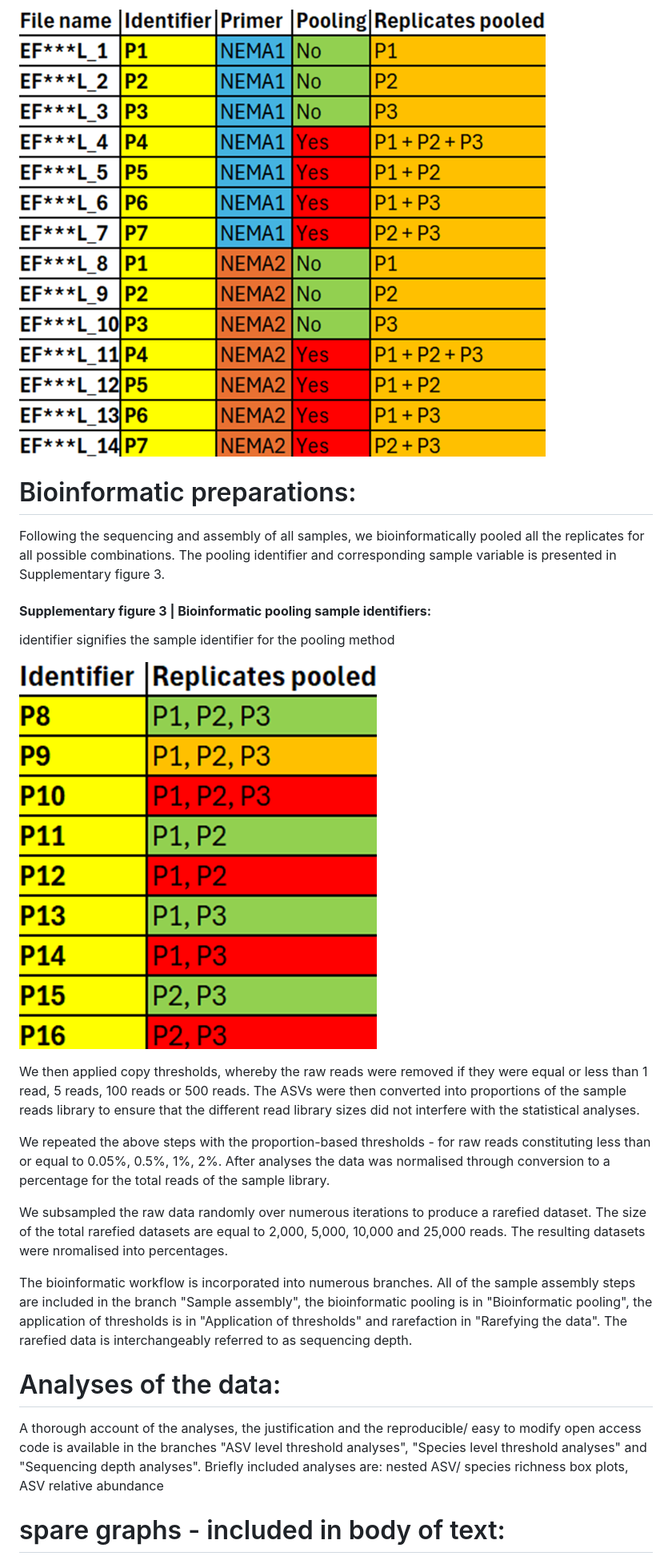
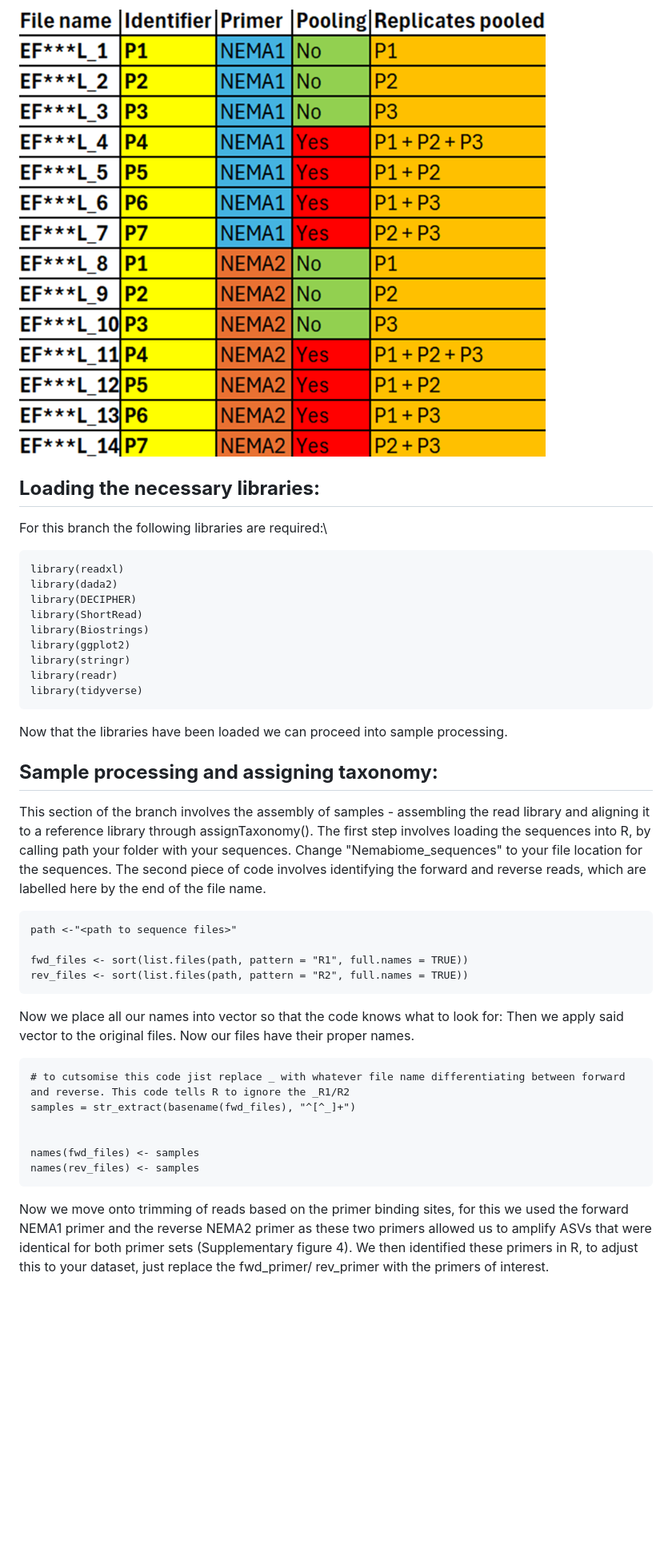
Before and after one commit to tsto3616/Lessons-learnt-amplicon-metabarcoding, a Markdown page: readme.md, the part around the change printed below. Shown: that part at 80% size. Drawn GitHub-style; blank space fills up the shorter version.

````diff
--- a/readme.md
+++ b/readme.md
@@ -31,29 +28,45 @@ The file name for the fasta files are present in the first column, The \*\*\* de
 
-### ![](images/clipboard-285113729.png)
+![](images/clipboard-285113729.png)
 
-###
+## **Loading the necessary libraries:**
 
-# Bioinformatic preparations:
+For this branch the following libraries are required:\
 
-Following the sequencing and assembly of all samples, we bioinformatically pooled all the replicates for all possible combinations. The pooling identifier and corresponding sample variable is presented in Supplementary figure 3.
+```
+library(readxl)
+library(dada2)
+library(DECIPHER)
+library(ShortRead)
+library(Biostrings)
+library(ggplot2)
+library(stringr)
+library(readr)
+library(tidyverse)
+```
 
-#### **Supplementary figure 3 \| Bioinformatic pooling sample identifiers:**
+Now that the libraries have been loaded we can proceed into sample processing.
 
-identifier signifies the sample identifier for the pooling method
+## **Sample processing and assigning taxonomy:**
 
-![](images/clipboard-3178431690.png)
+This section of the branch involves the assembly of samples - assembling the read library and aligning it to a reference library through assignTaxonomy(). The first step involves loading the sequences into R, by calling path your folder with your sequences. Change "Nemabiome_sequences" to your file location for the sequences. The second piece of code involves identifying the forward and reverse reads, which are labelled here by the end of the file name.
 
-We then applied copy thresholds, whereby the raw reads were removed if they were equal or less than 1 read, 5 reads, 100 reads or 500 reads. The ASVs were then converted into proportions of the sample reads library to ensure that the different read library sizes did not interfere with the statistical analyses.
+```
+path <-"<path to sequence files>"
 
-We repeated the above steps with the proportion-based thresholds - for raw reads constituting less than or equal to 0.05%, 0.5%, 1%, 2%. After analyses the data was normalised through conversion to a percentage for the total reads of the sample library.
+fwd_files <- sort(list.files(path, pattern = "R1", full.names = TRUE))
+rev_files <- sort(list.files(path, pattern = "R2", full.names = TRUE))
+```
 
-We subsampled the raw data randomly over numerous iterations to produce a rarefied dataset. The size of the total rarefied datasets are equal to 2,000, 5,000, 10,000 and 25,000 reads. The resulting datasets were nromalised into percentages.
+Now we place all our names into vector so that the code knows what to look for: Then we apply said vector to the original files. Now our files have their proper names.
 
-The bioinformatic workflow is incorporated into numerous branches. All of the sample assembly steps are included in the branch "Sample assembly", the bioinformatic pooling is in "Bioinformatic pooling", the application of thresholds is in "Application of thresholds" and rarefaction in "Rarefying the data". The rarefied data is interchangeably referred to as sequencing depth.
+```
+# to cutsomise this code jist replace _ with whatever file name differentiating between forward and reverse. This code tells R to ignore the _R1/R2
+samples = str_extract(basename(fwd_files), "^[^_]+")
 
-# Analyses of the data:
 
-A thorough account of the analyses, the justification and the reproducible/ easy to modify open access code is available in the branches "ASV level threshold analyses", "Species level threshold analyses" and "Sequencing depth analyses". Briefly included analyses are: nested ASV/ species richness box plots, ASV relative abundance
+names(fwd_files) <- samples
+names(rev_files) <- samples
+```
 
-# spare graphs - included in body of text:
+Now we move onto trimming of reads based on the primer binding sites, for this we used the forward NEMA1 primer and the reverse NEMA2 primer as these two primers allowed us to amplify ASVs that were identical for both primer sets (Supplementary figure 4). We then identified these primers in R, to adjust this to your dataset, just replace the fwd_primer/ rev_primer with the primers of interest.
 
````
Also changed, not shown: other parts of readme.md (+111 -18 lines).
